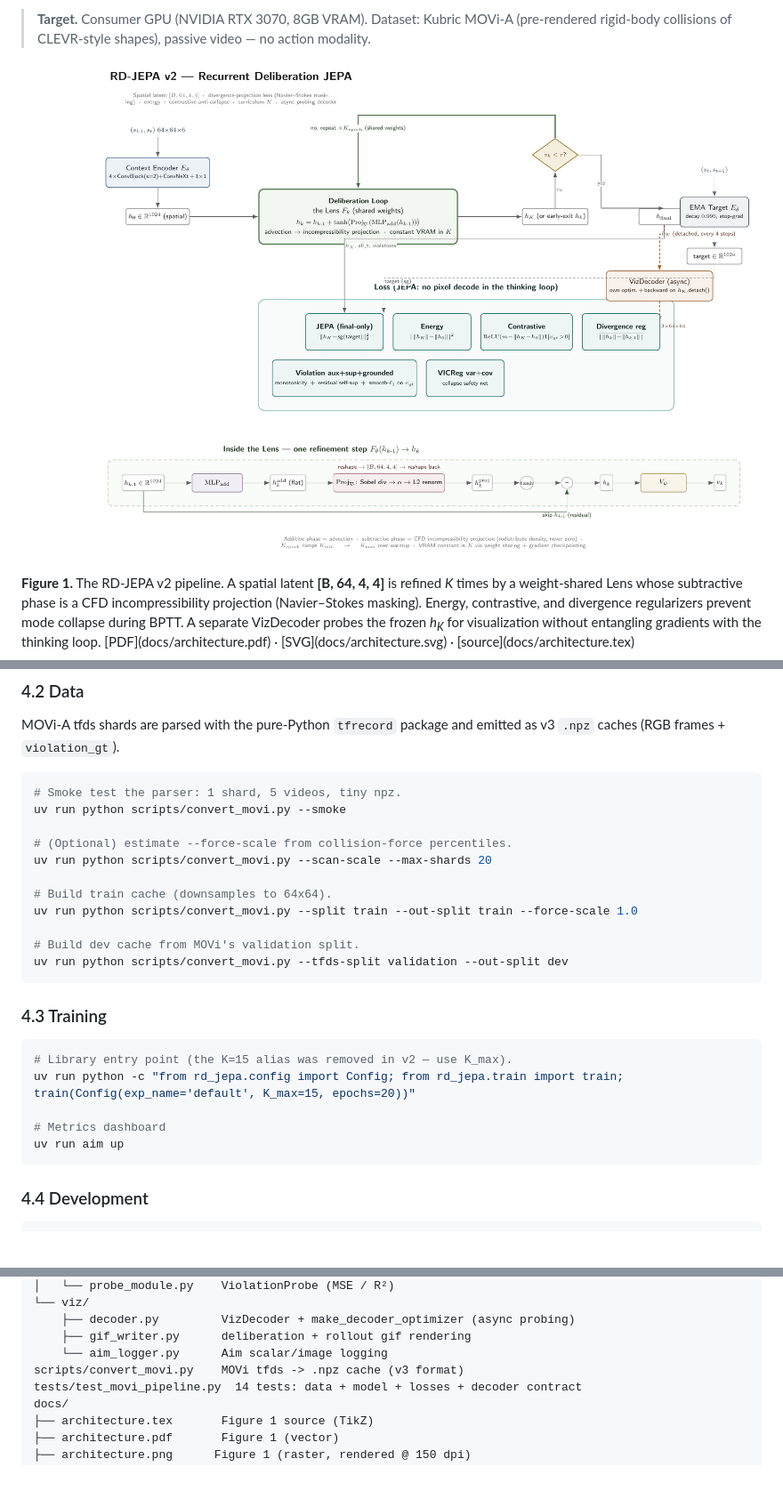
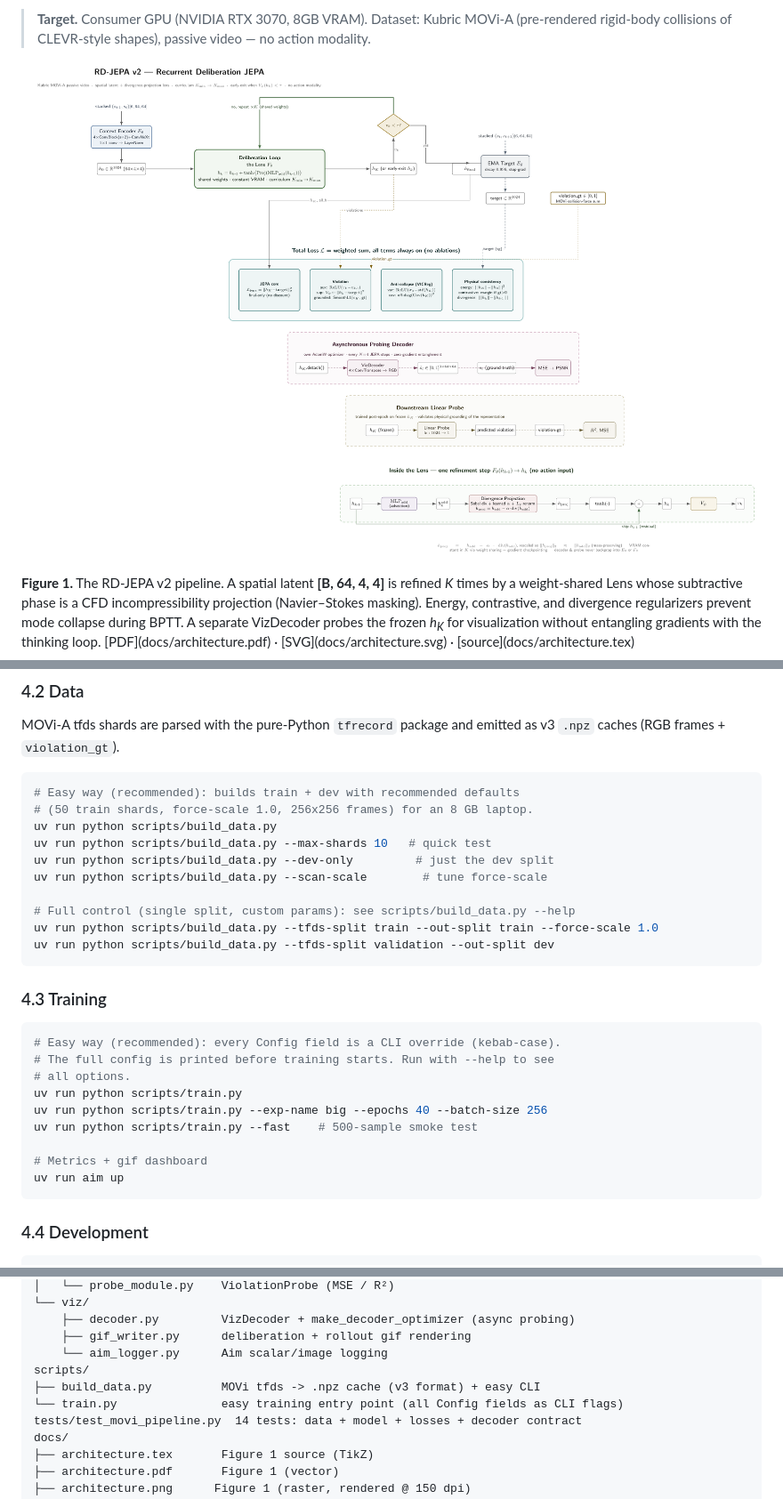
Before and after one commit to RedPandaMC/Jepa_Experiments, a Markdown page: README.md, 3 parts joined by grey strips. Shown: that part at 89% size. GitHub-like rendering; pictures changed too: docs/architecture.png; blank space fills up the shorter version.

````diff
--- a/README.md
+++ b/README.md
@@ -193,26 +193,29 @@ MOVi-A tfds shards are parsed with the pure-Python `tfrecord` package and
 emitted as v3 `.npz` caches (RGB frames + `violation_gt`).
 
 ```bash
-# Smoke test the parser: 1 shard, 5 videos, tiny npz.
-uv run python scripts/convert_movi.py --smoke
+# Easy way (recommended): builds train + dev with recommended defaults
+# (50 train shards, force-scale 1.0, 256x256 frames) for an 8 GB laptop.
+uv run python scripts/build_data.py
+uv run python scripts/build_data.py --max-shards 10   # quick test
+uv run python scripts/build_data.py --dev-only         # just the dev split
+uv run python scripts/build_data.py --scan-scale        # tune force-scale
 
-# (Optional) estimate --force-scale from collision-force percentiles.
-uv run python scripts/convert_movi.py --scan-scale --max-shards 20
-
-# Build train cache (downsamples to 64x64).
-uv run python scripts/convert_movi.py --split train --out-split train --force-scale 1.0
-
-# Build dev cache from MOVi's validation split.
-uv run python scripts/convert_movi.py --tfds-split validation --out-split dev
+# Full control (single split, custom params): see scripts/build_data.py --help
+uv run python scripts/build_data.py --tfds-split train --out-split train --force-scale 1.0
+uv run python scripts/build_data.py --tfds-split validation --out-split dev
 ```
 
 ### 4.3 Training
 
 ```bash
-# Library entry point (the K=15 alias was removed in v2 — use K_max).
-uv run python -c "from rd_jepa.config import Config; from rd_jepa.train import train; train(Config(exp_name='default', K_max=15, epochs=20))"
+# Easy way (recommended): every Config field is a CLI override (kebab-case).
+# The full config is printed before training starts. Run with --help to see
+# all options.
+uv run python scripts/train.py
+uv run python scripts/train.py --exp-name big --epochs 40 --batch-size 256
+uv run python scripts/train.py --fast    # 500-sample smoke test
 
-# Metrics dashboard
+# Metrics + gif dashboard
 uv run aim up
 ```
 
@@ -244,7 +247,9 @@ rd_jepa/
     ├── decoder.py         VizDecoder + make_decoder_optimizer (async probing)
     ├── gif_writer.py      deliberation + rollout gif rendering
     └── aim_logger.py      Aim scalar/image logging
-scripts/convert_movi.py    MOVi tfds -> .npz cache (v3 format)
+scripts/
+├── build_data.py          MOVi tfds -> .npz cache (v3 format) + easy CLI
+└── train.py               easy training entry point (all Config fields as CLI flags)
 tests/test_movi_pipeline.py  14 tests: data + model + losses + decoder contract
 docs/
 ├── architecture.tex       Figure 1 source (TikZ)
````
Also changed, not shown: AGENTS.md (+14 -15 lines), 14 other files.
